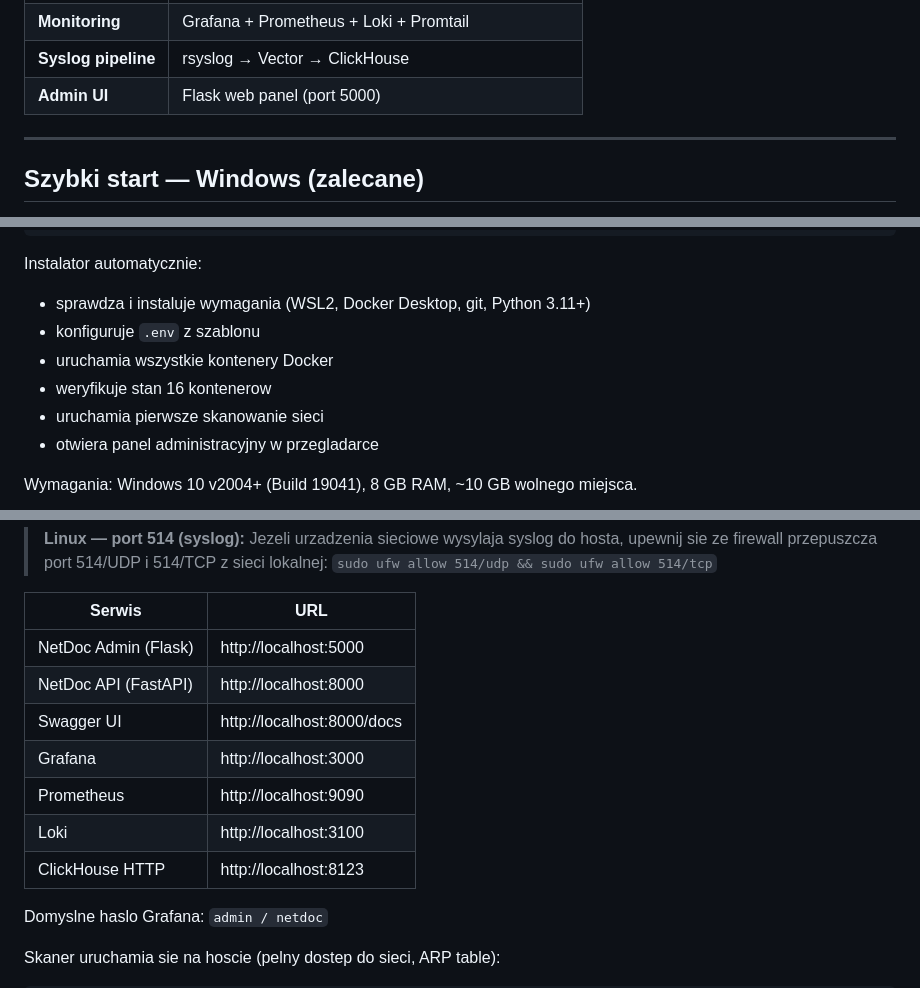
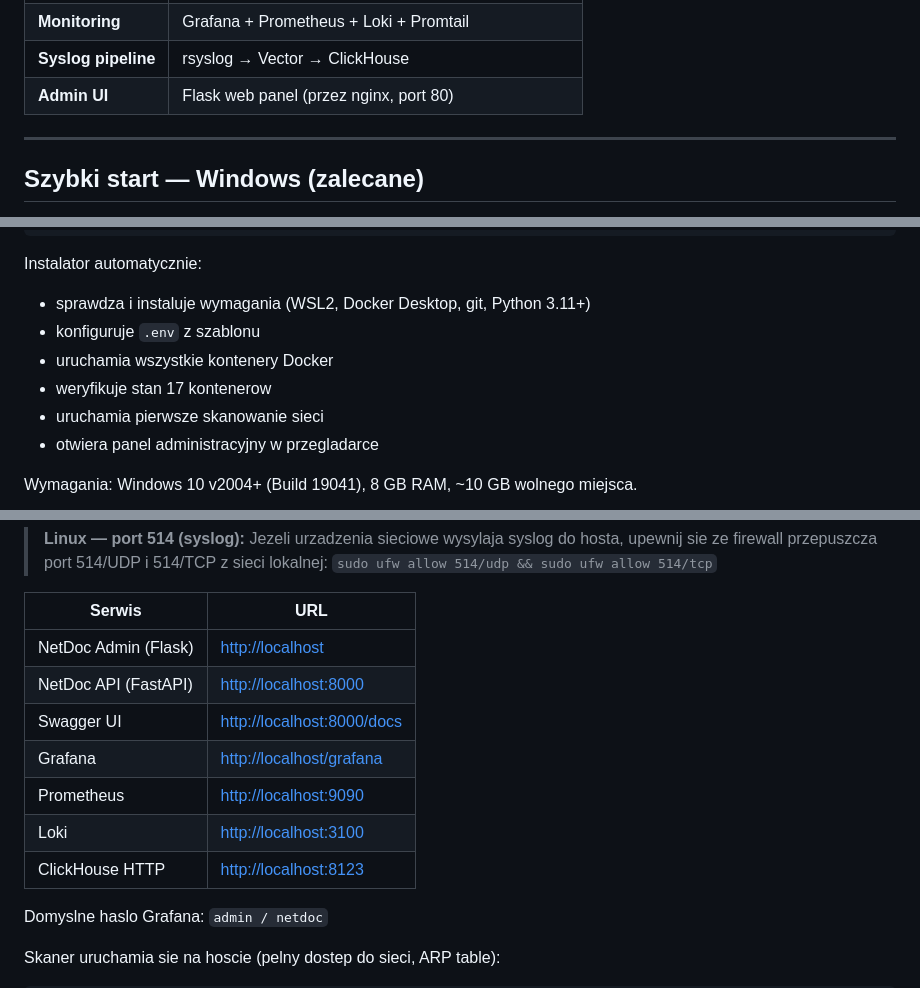
Before and after one commit to NetPlusRS/netdoc, a Markdown page: README.md, 3 parts joined by grey strips. Rendered like a GitHub page.

Commit message:
docs: aktualizacja README — nginx port 80, 17 kontenerów, AI Chat Community

```diff
--- a/README.md
+++ b/README.md
@@ -59,7 +59,7 @@ Urządzenia sieciowe
 | **API** | FastAPI + Uvicorn + Prometheus metrics |
 | **Monitoring** | Grafana + Prometheus + Loki + Promtail |
 | **Syslog pipeline** | rsyslog → Vector → ClickHouse |
-| **Admin UI** | Flask web panel (port 5000) |
+| **Admin UI** | Flask web panel (przez nginx, port 80) |
 
 ---
 
@@ -76,7 +76,7 @@ Instalator automatycznie:
 - sprawdza i instaluje wymagania (WSL2, Docker Desktop, git, Python 3.11+)
 - konfiguruje `.env` z szablonu
 - uruchamia wszystkie kontenery Docker
-- weryfikuje stan 16 kontenerow
+- weryfikuje stan 17 kontenerow
 - uruchamia pierwsze skanowanie sieci
 - otwiera panel administracyjny w przegladarce
 
@@ -122,13 +122,13 @@ docker compose up -d
 
 | Serwis | URL |
 |--------|-----|
-| NetDoc Admin (Flask) | http://localhost:5000 |
-| NetDoc API (FastAPI) | http://localhost:8000 |
-| Swagger UI | http://localhost:8000/docs |
-| Grafana | http://localhost:3000 |
-| Prometheus | http://localhost:9090 |
-| Loki | http://localhost:3100 |
-| ClickHouse HTTP | http://localhost:8123 |
+| NetDoc Admin (Flask) | <http://localhost> |
+| NetDoc API (FastAPI) | <http://localhost:8000> |
+| Swagger UI | <http://localhost:8000/docs> |
+| Grafana | <http://localhost/grafana> |
+| Prometheus | <http://localhost:9090> |
+| Loki | <http://localhost:3100> |
+| ClickHouse HTTP | <http://localhost:8123> |
 
 Domyslne haslo Grafana: `admin / netdoc`
 
```
Also changed, not shown: other parts of README.md (+4 -3 lines).
